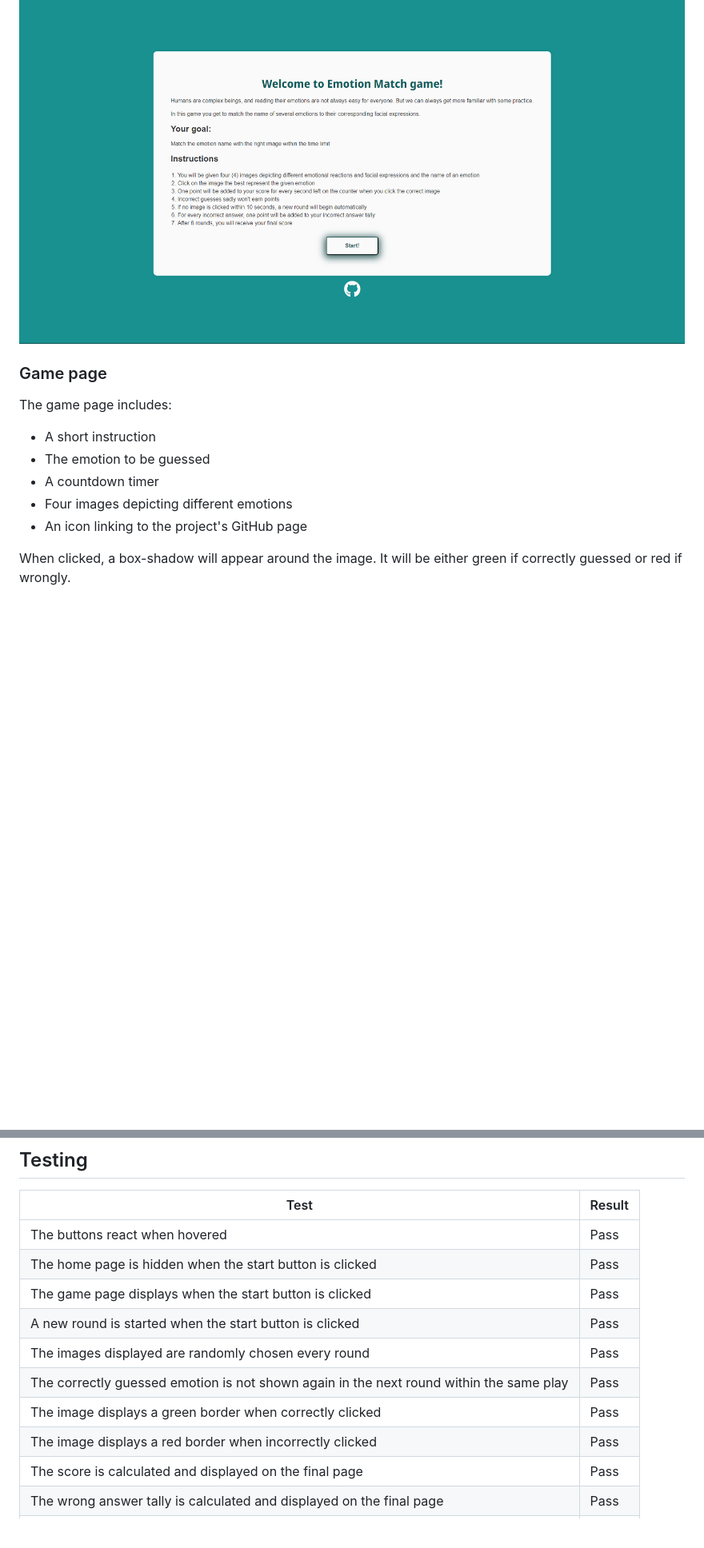
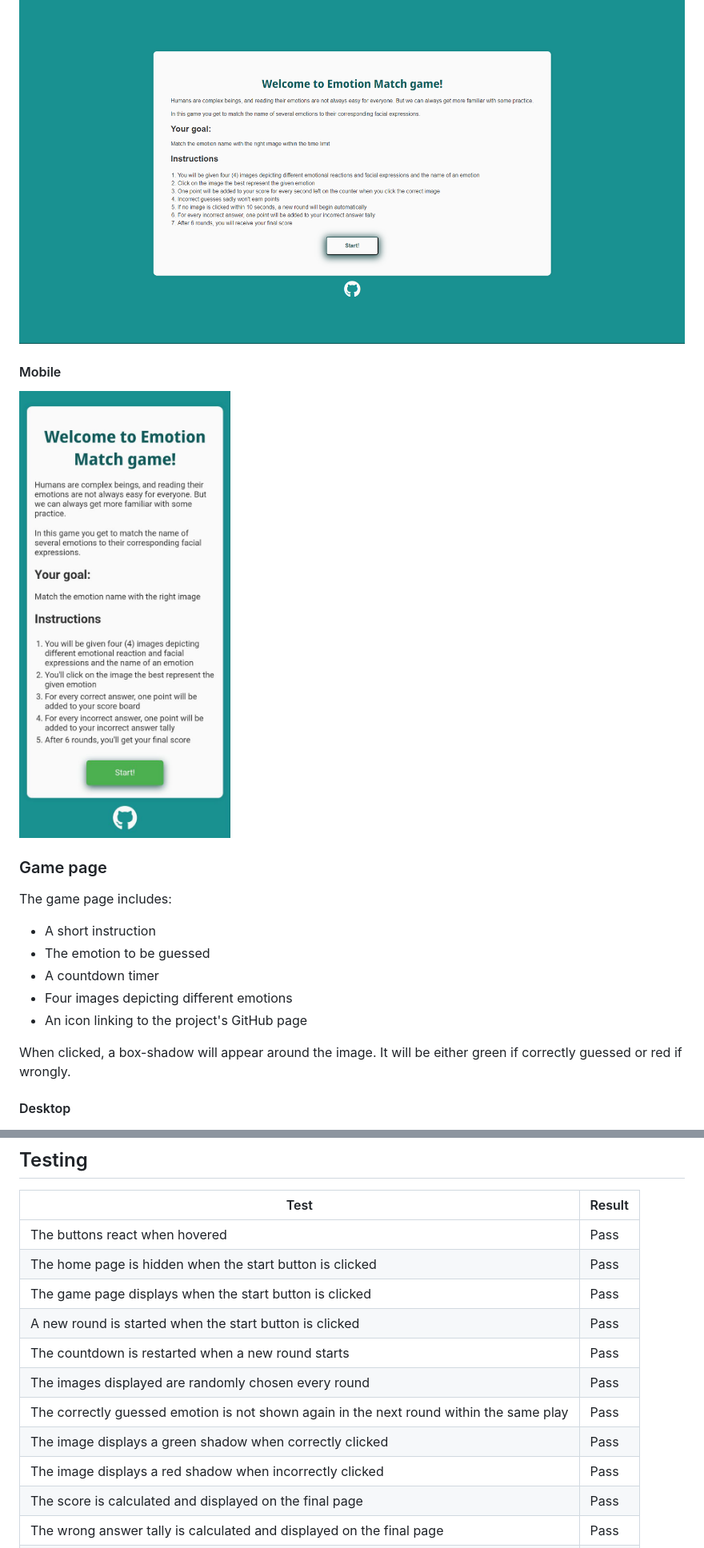
Before and after one commit to arthur-vilela/PP2-emotion-match, a Markdown page: README.md, 2 parts joined by grey strips. Shown: that part at 80% size. Drawn GitHub-style; pictures changed too: docs/home-page-mobile.jpg (added); blank space fills up the shorter version.

Commit message:
Add mobile screenshots and update testing section of Readme.md

```diff
--- a/README.md
+++ b/README.md
@@ -69,4 +71,8 @@ Below the instructions, there is the centralized "Start!" button, taking the use
 ![Screenshot of the game's homepage](docs/home-page.png)
+
+#### Mobile
+
+![Screenshot of the game's homepage on a cellphone screen](docs/home-page-mobile.jpg)
 
 ### Game page
 
@@ -80,4 +86,6 @@ The game page includes:
 
 When clicked, a box-shadow will appear around the image. It will be either green if correctly guessed or red if wrongly.
 
+#### Desktop
+
 ![Screenshot of the game's quiz page](docs/game-page.png)
@@ -150,10 +168,11 @@ During each round, the game presents the user with four images, each depicting d
 |The home page is hidden when the start button is clicked |Pass|
 |The game page displays when the start button is clicked |Pass|
 |A new round is started when the start button is clicked |Pass|
+|The countdown is restarted when a new round starts |Pass|
 |The images displayed are randomly chosen every round |Pass|
 |The correctly guessed emotion is not shown again in the next round within the same play|Pass|
-|The image displays a green border when correctly clicked|Pass|
-|The image displays a red border when incorrectly clicked|Pass|
+|The image displays a green shadow when correctly clicked|Pass|
+|The image displays a red shadow when incorrectly clicked|Pass|
 |The score is calculated and displayed on the final page|Pass|
 |The wrong answer tally is calculated and displayed on the final page|Pass|
 |The restart button on the final page starts a new play|Pass|
```
Also changed, not shown: other parts of README.md (+12 -0 lines), docs/final-score-page-mobile.jpg (added), docs/game-page-mobile.jpg (added).
